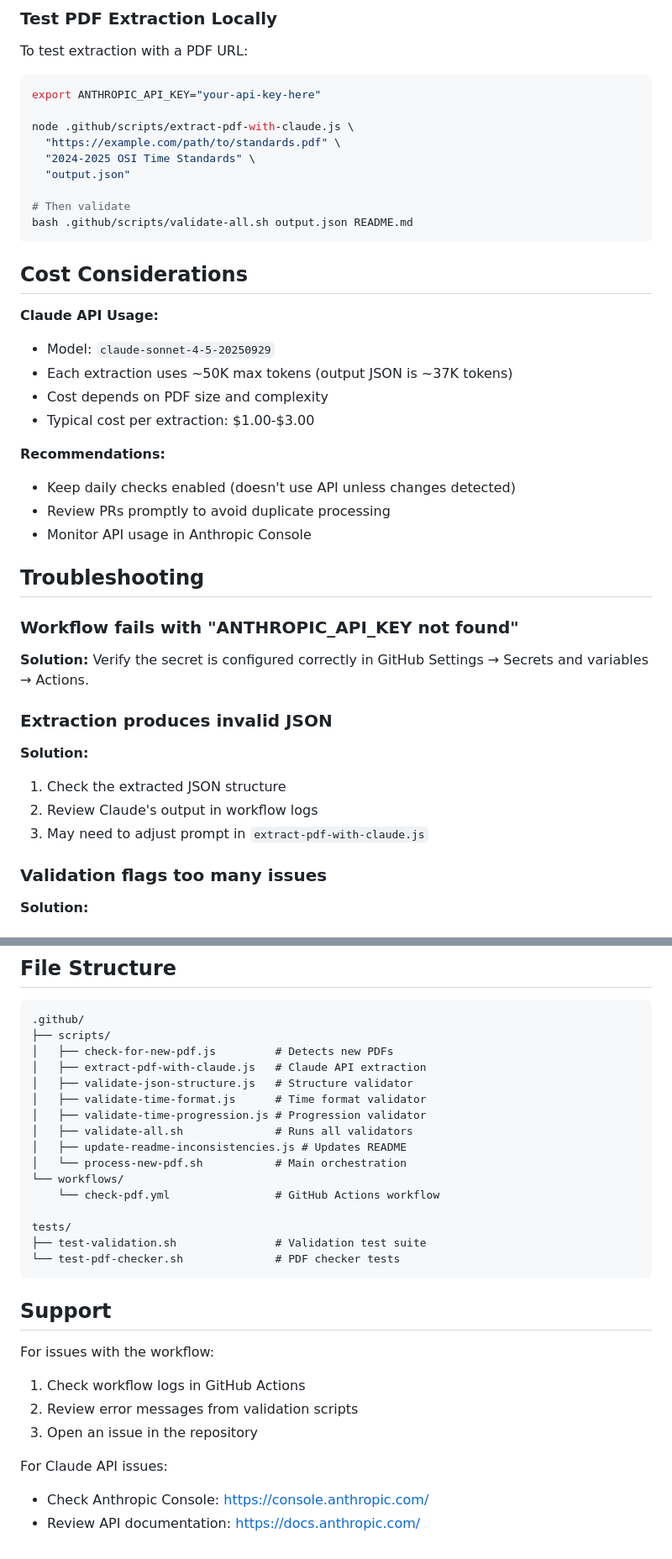
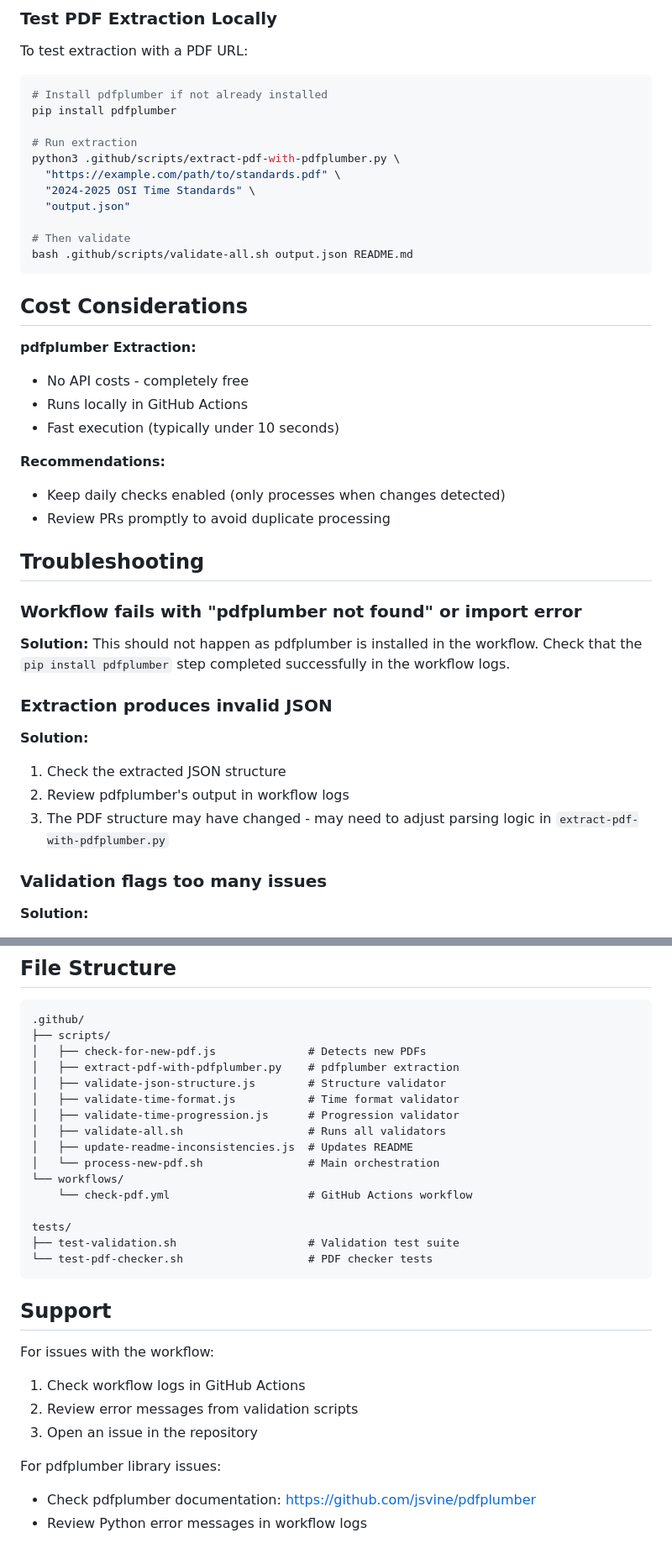
Before and after one commit to ironprogrammer/swimcheck, a Markdown page: .github/SETUP.md, 2 parts joined by grey strips. Shown at 84% size. Drawn GitHub-style.

````diff
--- a/.github/SETUP.md
+++ b/.github/SETUP.md
@@ -109,9 +85,11 @@ Run the test suite to verify validation logic:
 To test extraction with a PDF URL:
 
 ```bash
-export ANTHROPIC_API_KEY="your-api-key-here"
+# Install pdfplumber if not already installed
+pip install pdfplumber
 
-node .github/scripts/extract-pdf-with-claude.js \
+# Run extraction
+python3 .github/scripts/extract-pdf-with-pdfplumber.py \
   "https://example.com/path/to/standards.pdf" \
   "2024-2025 OSI Time Standards" \
   "output.json"
@@ -122,29 +100,27 @@ bash .github/scripts/validate-all.sh output.json README.md
 
 ## Cost Considerations
 
-**Claude API Usage:**
-- Model: `claude-sonnet-4-5-20250929`
-- Each extraction uses ~50K max tokens (output JSON is ~37K tokens)
-- Cost depends on PDF size and complexity
-- Typical cost per extraction: $1.00-$3.00
+**pdfplumber Extraction:**
+- No API costs - completely free
+- Runs locally in GitHub Actions
+- Fast execution (typically under 10 seconds)
 
 **Recommendations:**
-- Keep daily checks enabled (doesn't use API unless changes detected)
+- Keep daily checks enabled (only processes when changes detected)
 - Review PRs promptly to avoid duplicate processing
-- Monitor API usage in Anthropic Console
 
 ## Troubleshooting
 
-### Workflow fails with "ANTHROPIC_API_KEY not found"
+### Workflow fails with "pdfplumber not found" or import error
 
-**Solution:** Verify the secret is configured correctly in GitHub Settings → Secrets and variables → Actions.
+**Solution:** This should not happen as pdfplumber is installed in the workflow. Check that the `pip install pdfplumber` step completed successfully in the workflow logs.
 
 ### Extraction produces invalid JSON
 
 **Solution:**
 1. Check the extracted JSON structure
-2. Review Claude's output in workflow logs
-3. May need to adjust prompt in `extract-pdf-with-claude.js`
+2. Review pdfplumber's output in workflow logs
+3. The PDF structure may have changed - may need to adjust parsing logic in `extract-pdf-with-pdfplumber.py`
 
 ### Validation flags too many issues
 
@@ -165,20 +141,20 @@ bash .github/scripts/validate-all.sh output.json README.md
 ```
 .github/
 ├── scripts/
-│   ├── check-for-new-pdf.js         # Detects new PDFs
-│   ├── extract-pdf-with-claude.js   # Claude API extraction
-│   ├── validate-json-structure.js   # Structure validator
-│   ├── validate-time-format.js      # Time format validator
-│   ├── validate-time-progression.js # Progression validator
-│   ├── validate-all.sh              # Runs all validators
-│   ├── update-readme-inconsistencies.js # Updates README
-│   └── process-new-pdf.sh           # Main orchestration
+│   ├── check-for-new-pdf.js              # Detects new PDFs
+│   ├── extract-pdf-with-pdfplumber.py    # pdfplumber extraction
+│   ├── validate-json-structure.js        # Structure validator
+│   ├── validate-time-format.js           # Time format validator
+│   ├── validate-time-progression.js      # Progression validator
+│   ├── validate-all.sh                   # Runs all validators
+│   ├── update-readme-inconsistencies.js  # Updates README
+│   └── process-new-pdf.sh                # Main orchestration
 └── workflows/
-    └── check-pdf.yml                # GitHub Actions workflow
+    └── check-pdf.yml                     # GitHub Actions workflow
 
 tests/
-├── test-validation.sh               # Validation test suite
-└── test-pdf-checker.sh              # PDF checker tests
+├── test-validation.sh                    # Validation test suite
+└── test-pdf-checker.sh                   # PDF checker tests
 ```
 
 ## Support
@@ -188,6 +164,6 @@ For issues with the workflow:
 2. Review error messages from validation scripts
 3. Open an issue in the repository
 
-For Claude API issues:
-- Check Anthropic Console: https://console.anthropic.com/
-- Review API documentation: https://docs.anthropic.com/
+For pdfplumber library issues:
+- Check pdfplumber documentation: https://github.com/jsvine/pdfplumber
+- Review Python error messages in workflow logs
````
Also changed, not shown: other parts of .github/SETUP.md (+7 -31 lines).
